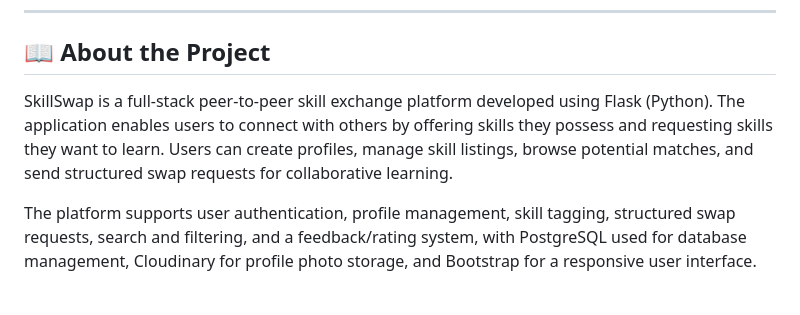
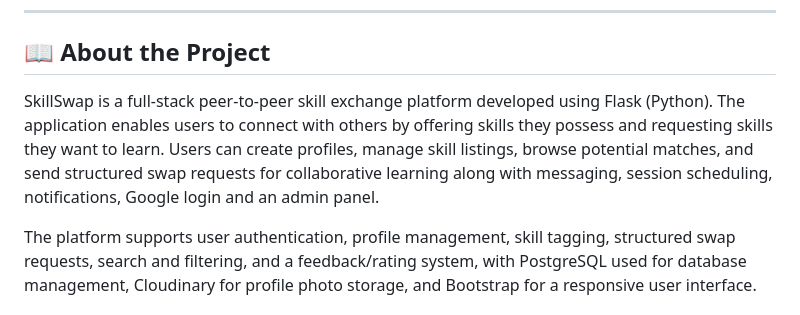
Before and after one commit to harshitachhabria18/SkillSwap, a Markdown page: README.md, the part around the change. GitHub-like rendering.

Commit message:
Enhance project description with additional features
Expanded project description to include additional features such as messaging, session scheduling, notifications, Google login, and an admin panel.

```diff
--- a/README.md
+++ b/README.md
@@ -17,7 +17,7 @@
 ---
 
 ## 📖 About the Project
-SkillSwap is a full-stack peer-to-peer skill exchange platform developed using Flask (Python). The application enables users to connect with others by offering skills they possess and requesting skills they want to learn. Users can create profiles, manage skill listings, browse potential matches, and send structured swap requests for collaborative learning.
+SkillSwap is a full-stack peer-to-peer skill exchange platform developed using Flask (Python). The application enables users to connect with others by offering skills they possess and requesting skills they want to learn. Users can create profiles, manage skill listings, browse potential matches, and send structured swap requests for collaborative learning along with messaging, session scheduling, notifications, Google login and an admin panel.
 
 The platform supports user authentication, profile management, skill tagging, structured swap requests, search and filtering, and a feedback/rating system, with PostgreSQL used for database management, Cloudinary for profile photo storage, and Bootstrap for a responsive user interface.
 
```
